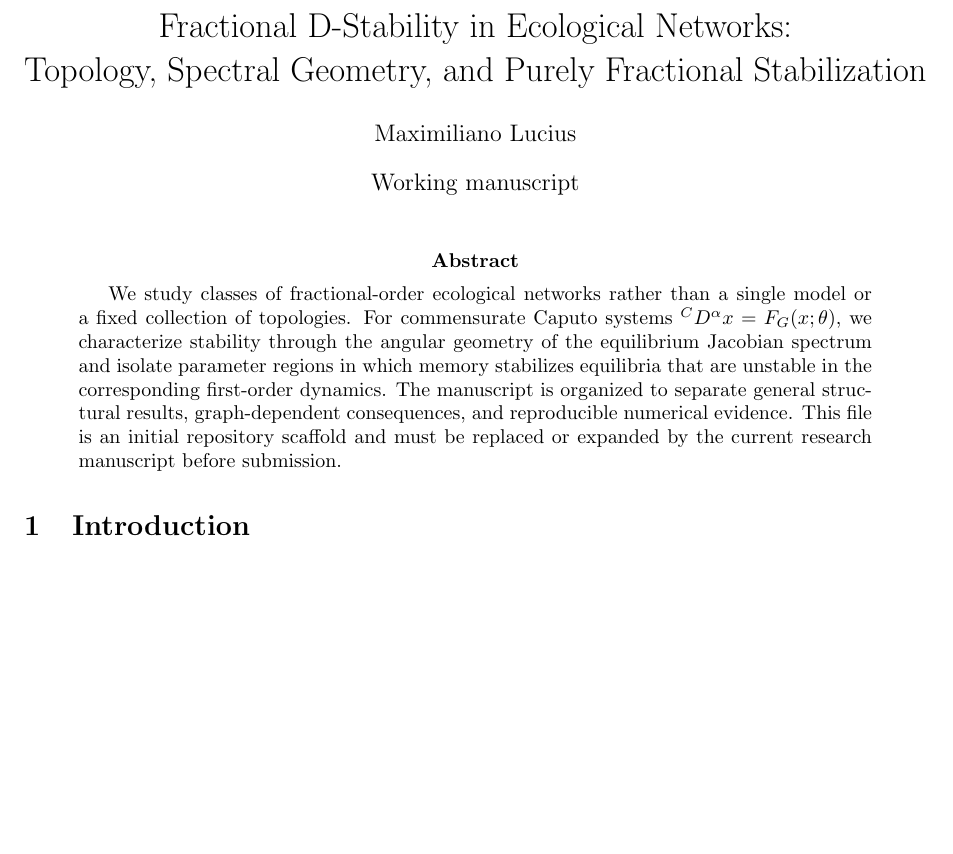
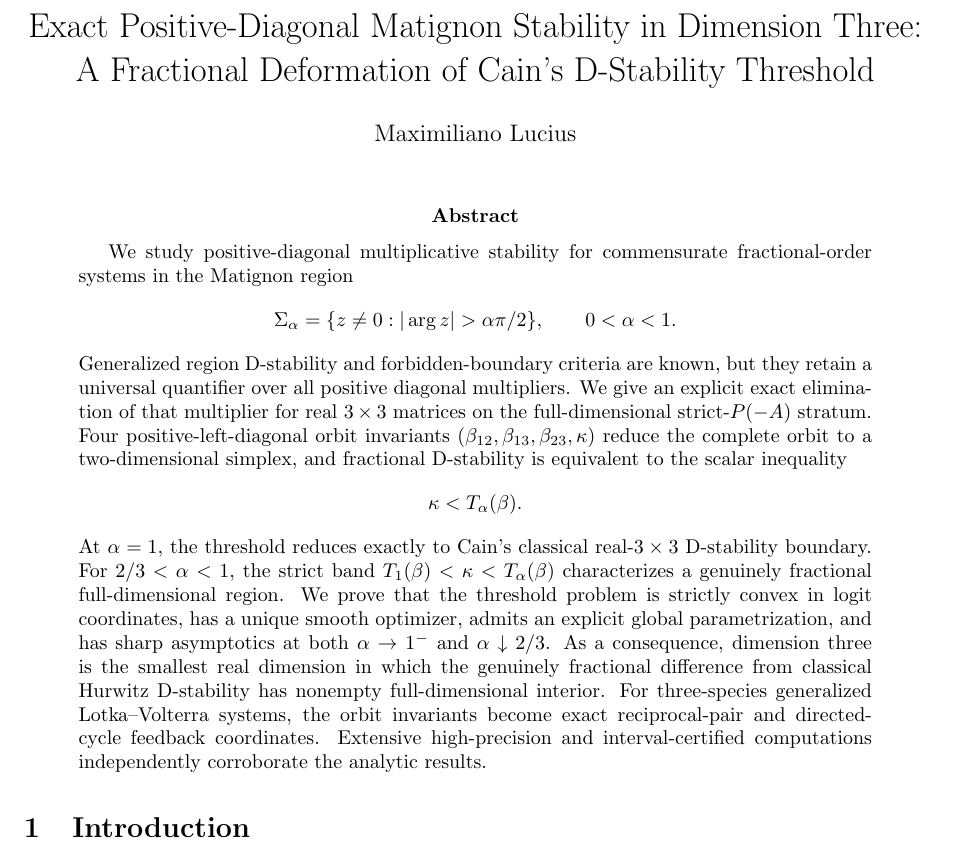
Before and after one commit to maximilianolucius/fractional-d-stability-networks, a LaTeX paper (paper/main.tex): part of page 1 of 2, cut at the place of the change, the shorter picture padded with empty space. Compiled offline with pdfLaTeX.

Commit message:
paper: replace scaffold with theorem-first Q1 structure

```diff
--- a/paper/main.tex
+++ b/paper/main.tex
@@ -14,13 +15,27 @@
 
-\title{Fractional D-Stability in Ecological Networks:\\Topology, Spectral Geometry, and Purely Fractional Stabilization}
+\newcommand{\Falpha}{\mathcal F_\alpha}
+\newcommand{\DH}{\mathcal D_H}
+\newcommand{\Palpha}{\mathcal P_\alpha}
+\newcommand{\Sigmaalpha}{\Sigma_\alpha}
+
+\title{Exact Positive-Diagonal Matignon Stability in Dimension Three:\\
+A Fractional Deformation of Cain's D-Stability Threshold}
 \author{Maximiliano Lucius}
-\date{Working manuscript}
+\date{}
 
 \begin{document}
 \maketitle
 
 \begin{abstract}
-We study classes of fractional-order ecological networks rather than a single model or a fixed collection of topologies. For commensurate Caputo systems ${}^C D^\alpha x=F_G(x;\theta)$, we characterize stability through the angular geometry of the equilibrium Jacobian spectrum and isolate parameter regions in which memory stabilizes equilibria that are unstable in the corresponding first-order dynamics. The manuscript is organized to separate general structural results, graph-dependent consequences, and reproducible numerical evidence. This file is an initial repository scaffold and must be replaced or expanded by the current research manuscript before submission.
+We study positive-diagonal multiplicative stability for commensurate fractional-order systems in the Matignon region
+\[
+\Sigma_\alpha=\{z\neq0:|\arg z|>\alpha\pi/2\},\qquad 0<\alpha<1.
+\]
+Generalized region D-stability and forbidden-boundary criteria are known, but they retain a universal quantifier over all positive diagonal multipliers. We give an explicit exact elimination of that multiplier for real \(3\times3\) matrices on the full-dimensional strict-\(P(-A)\) stratum. Four positive-left-diagonal orbit invariants \((\beta_{12},\beta_{13},\beta_{23},\kappa)\) reduce the complete orbit to a two-dimensional simplex, and fractional D-stability is equivalent to the scalar inequality
+\[
+\kappa<T_\alpha(\beta).
+\]
+At \(\alpha=1\), the threshold reduces exactly to Cain's classical real-\(3\times3\) D-stability boundary. For \(2/3<\alpha<1\), the strict band \(T_1(\beta)<\kappa<T_\alpha(\beta)\) characterizes a genuinely fractional full-dimensional region. We prove that the threshold problem is strictly convex in logit coordinates, has a unique smooth optimizer, admits an explicit global parametrization, and has sharp asymptotics at both \(\alpha\to1^-\) and \(\alpha\downarrow2/3\). As a consequence, dimension three is the smallest real dimension in which the genuinely fractional difference from classical Hurwitz D-stability has nonempty full-dimensional interior. For three-species generalized Lotka--Volterra systems, the orbit invariants become exact reciprocal-pair and directed-cycle feedback coordinates. Extensive high-precision and interval-certified computations independently corroborate the analytic results.
 \end{abstract}
 
 \input{sections/01-introduction}
```
Also changed, not shown: paper/main.tex (15 more changed lines).
